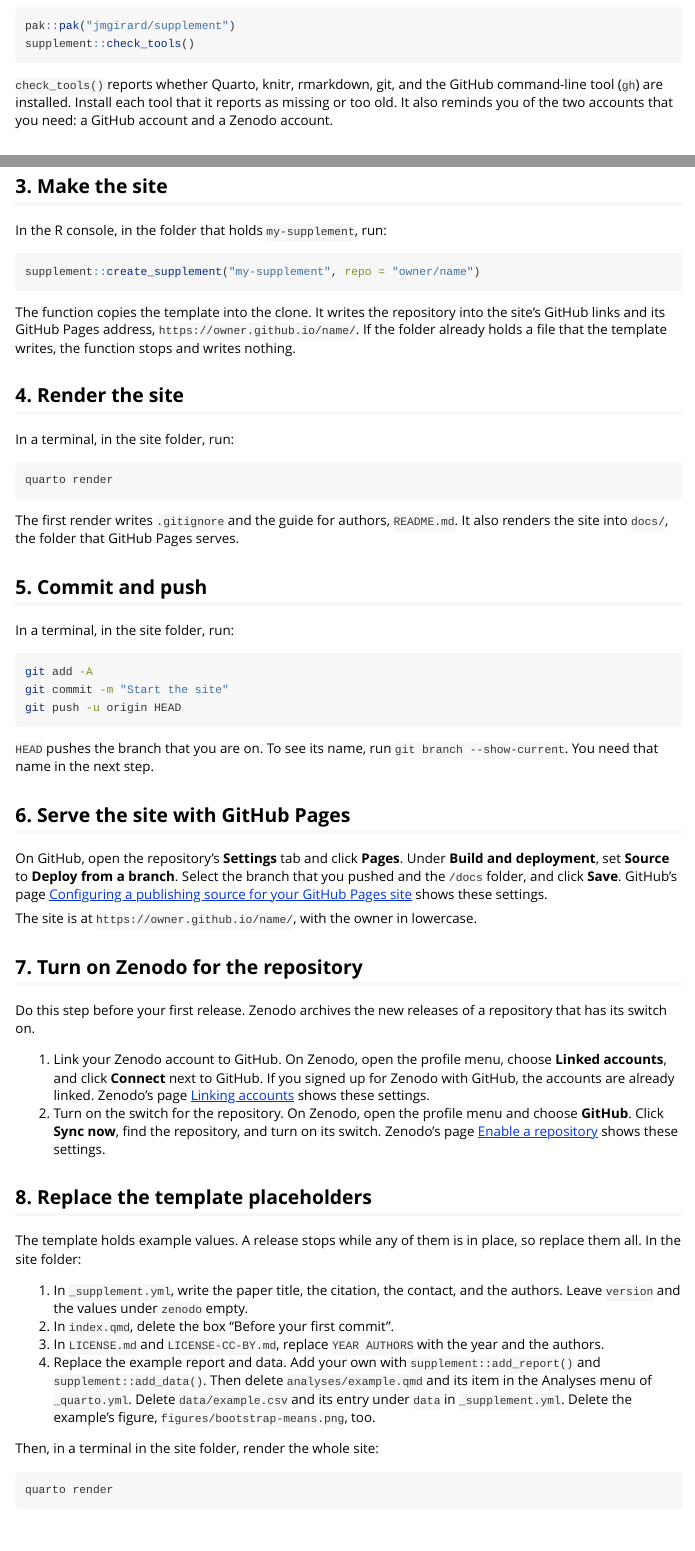
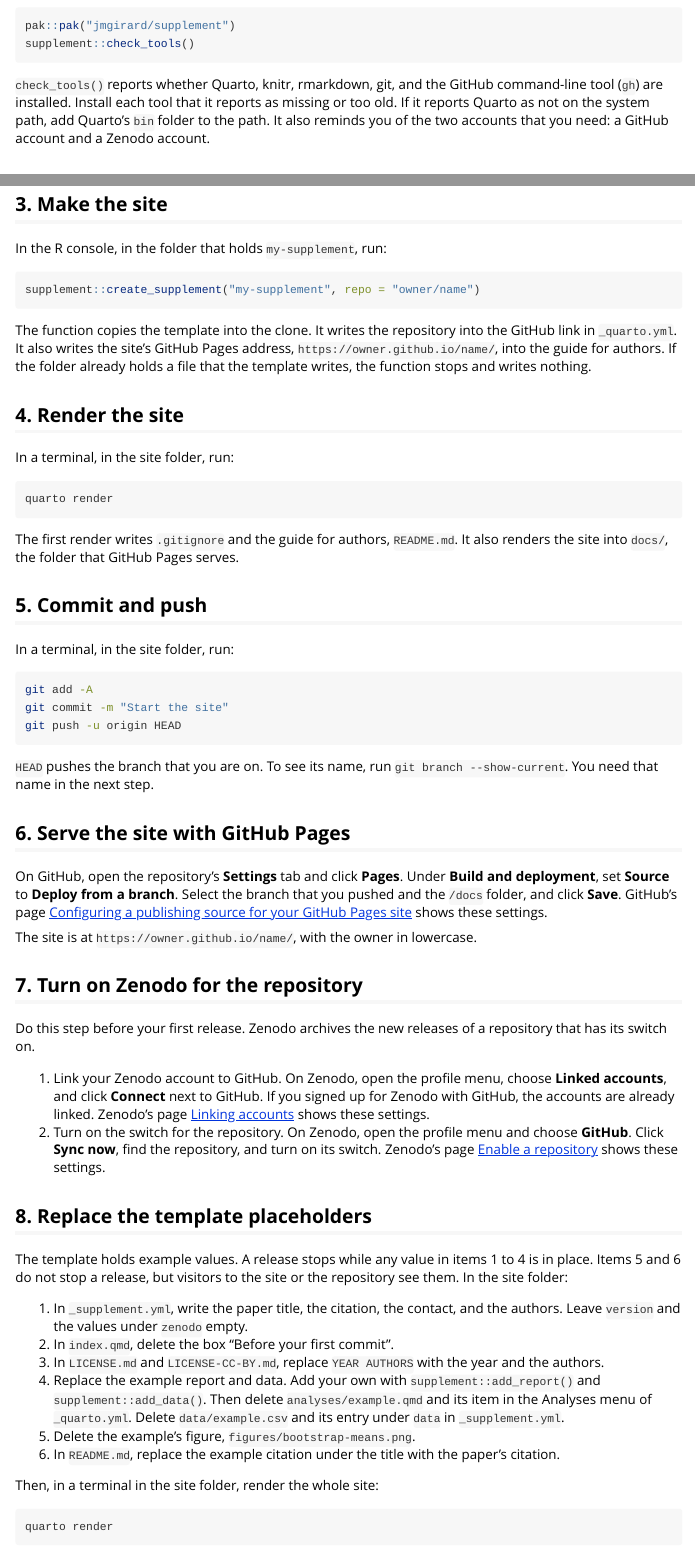
Before and after one commit to jmgirard/supplement, an R Markdown document (vignettes/publishing.Rmd): the page in a window 1100 px wide, from 320 px down, and a second part further down, joined at a grey line. Rendered offline with R 4.5, knitr and Pandoc, with nearby package versions.

Commit message:
M038 T5 (in progress): correct three guide claims from the claim audit

````diff
--- a/vignettes/publishing.Rmd
+++ b/vignettes/publishing.Rmd
@@ -29,7 +29,8 @@ supplement::check_tools()
 
 `check_tools()` reports whether Quarto, knitr, rmarkdown, git, and the
 GitHub command-line tool (`gh`) are installed. Install each tool that it
-reports as missing or too old. It also reminds you of the two accounts that
+reports as missing or too old. If it reports Quarto as not on the system
+path, add Quarto's `bin` folder to the path. It also reminds you of the two accounts that
 you need: a GitHub account and a Zenodo account.
 
 ## 2. Make the GitHub repository and clone it
@@ -57,8 +58,9 @@ supplement::create_supplement("my-supplement", repo = "owner/name")
 ```
 
 The function copies the template into the clone. It writes the repository
-into the site's GitHub links and its GitHub Pages address,
-`https://owner.github.io/name/`. If the folder already holds a file that
+into the GitHub link in `_quarto.yml`. It also writes the site's GitHub
+Pages address, `https://owner.github.io/name/`, into the guide for
+authors. If the folder already holds a file that
 the template writes, the function stops and writes nothing.
 
 ## 4. Render the site
@@ -118,8 +120,9 @@ of a repository that has its switch on.
 
 ## 8. Replace the template placeholders
 
-The template holds example values. A release stops while any of them is
-in place, so replace them all. In the site folder:
+The template holds example values. A release stops while any value in
+items 1 to 4 is in place. Items 5 and 6 do not stop a release, but
+visitors to the site or the repository see them. In the site folder:
 
 1. In `_supplement.yml`, write the paper title, the citation, the contact,
    and the authors. Leave `version` and the values under `zenodo` empty.
@@ -130,8 +133,10 @@ in place, so replace them all. In the site folder:
    `supplement::add_report()` and `supplement::add_data()`. Then delete
    `analyses/example.qmd` and its item in the Analyses menu of
    `_quarto.yml`. Delete `data/example.csv` and its entry under `data` in
-   `_supplement.yml`. Delete the example's figure,
-   `figures/bootstrap-means.png`, too.
+   `_supplement.yml`.
+5. Delete the example's figure, `figures/bootstrap-means.png`.
+6. In `README.md`, replace the example citation under the title with the
+   paper's citation.
 
 Then, in a terminal in the site folder, render the whole site:
 
````
Also changed, not shown: cairn/milestones/M038-publishing-guide.md (+1 -0 lines).
